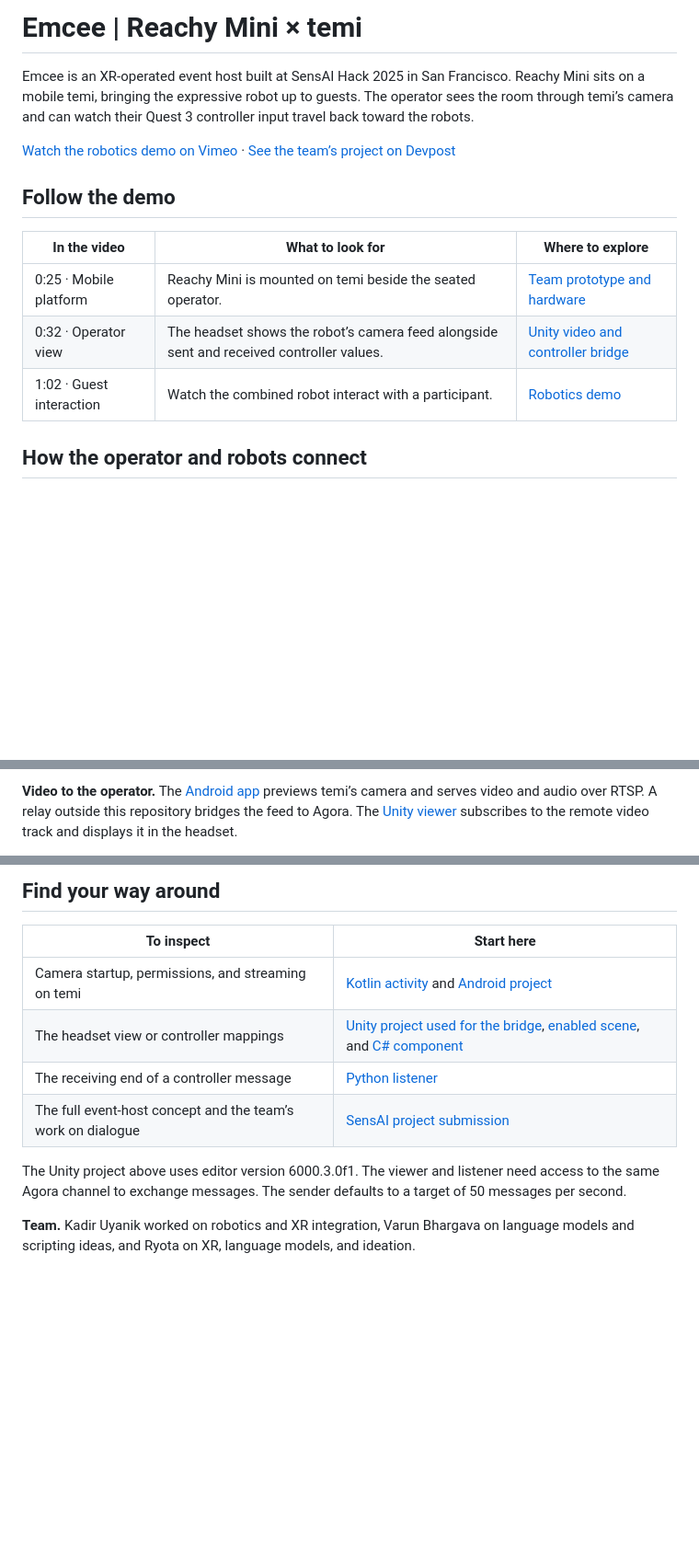
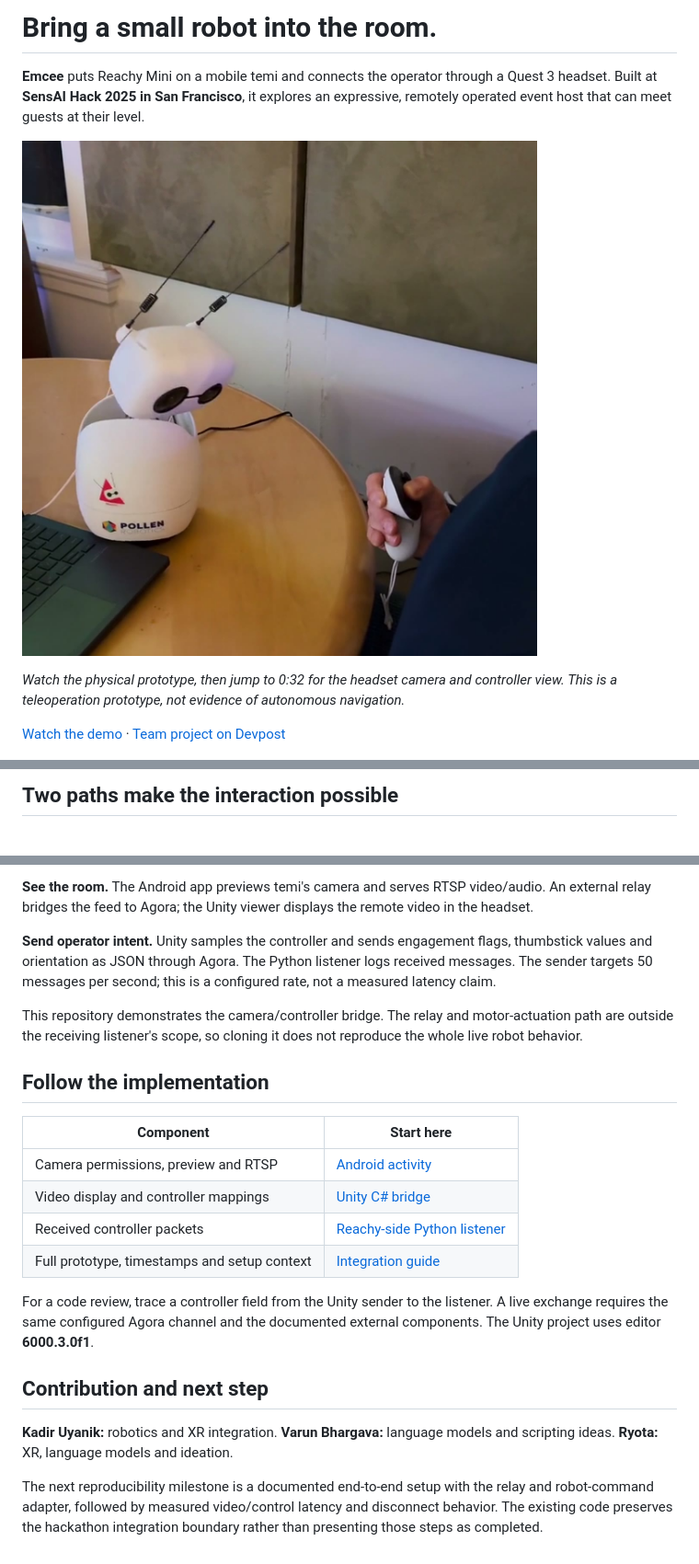
Before and after one commit to kadiru/Emcee, a Markdown page: README.md, 3 parts joined by grey strips. Shown at 92% size. Drawn GitHub-style; pictures changed too: docs/showcase/reachy.jpg (added); blank space fills up the shorter version.

Commit message:
Show the Emcee prototype and its exact XR integration boundary

```diff
--- a/README.md
+++ b/README.md
@@ -1,16 +1,12 @@
-# Emcee | Reachy Mini × temi
+# Bring a small robot into the room.
 
-Emcee is an XR-operated event host built at SensAI Hack 2025 in San Francisco. Reachy Mini sits on a mobile temi, bringing the expressive robot up to guests. The operator sees the room through temi’s camera and can watch their Quest 3 controller input travel back toward the robots.
+**Emcee** puts Reachy Mini on a mobile temi and connects the operator through a Quest 3 headset. Built at **SensAI Hack 2025 in San Francisco**, it explores an expressive, remotely operated event host that can meet guests at their level.
 
-[Watch the robotics demo on Vimeo](https://vimeo.com/kadiru/demo-reachy-reach) · [See the team’s project on Devpost](https://devpost.com/software/700-sf11-vamos-drj9lt)
+[![The physical Reachy Mini demonstration](docs/showcase/reachy.jpg)](https://vimeo.com/kadiru/demo-reachy-reach)
 
-## Follow the demo
+*Watch the physical prototype, then jump to 0:32 for the headset camera and controller view. This is a teleoperation prototype, not evidence of autonomous navigation.*
 
-| In the video | What to look for | Where to explore |
-| --- | --- | --- |
-| 0:25 · Mobile platform | Reachy Mini is mounted on temi beside the seated operator. | [Team prototype and hardware](https://devpost.com/software/700-sf11-vamos-drj9lt) |
-| 0:32 · Operator view | The headset shows the robot’s camera feed alongside sent and received controller values. | [Unity video and controller bridge](unityWin/EmceeXR/Assets/AgoraTemiViewer.cs) |
-| 1:02 · Guest interaction | Watch the combined robot interact with a participant. | [Robotics demo](https://vimeo.com/kadiru/demo-reachy-reach#t=1m02s) |
+[Watch the demo](https://vimeo.com/kadiru/demo-reachy-reach) · [Team project on Devpost](https://devpost.com/software/700-sf11-vamos-drj9lt)
 
-## How the operator and robots connect
+<a name="follow-the-demo"></a>
 
@@ -18,3 +14,3 @@ Emcee is an XR-operated event host built at SensAI Hack 2025 in San Francisco. R
 
-**Video to the operator.** The [Android app](android/app/src/main/java/com/example/temihelloworld/MainActivity.kt) previews temi’s camera and serves video and audio over RTSP. A relay outside this repository bridges the feed to Agora. The [Unity viewer](unityWin/EmceeXR/Assets/AgoraTemiViewer.cs) subscribes to the remote video track and displays it in the headset.
+## Two paths make the interaction possible
 
@@ -22,13 +18,25 @@ Emcee is an XR-operated event host built at SensAI Hack 2025 in San Francisco. R
 
-## Find your way around
+**See the room.** The Android app previews temi's camera and serves RTSP video/audio. An external relay bridges the feed to Agora; the Unity viewer displays the remote video in the headset.
 
-| To inspect | Start here |
+**Send operator intent.** Unity samples the controller and sends engagement flags, thumbstick values and orientation as JSON through Agora. The Python listener logs received messages. The sender targets 50 messages per second; this is a configured rate, not a measured latency claim.
+
+This repository demonstrates the camera/controller bridge. The relay and motor-actuation path are outside the receiving listener's scope, so cloning it does not reproduce the whole live robot behavior.
+
+<a name="find-your-way-around"></a>
+
+## Follow the implementation
+
+| Component | Start here |
 | --- | --- |
-| Camera startup, permissions, and streaming on temi | [Kotlin activity](android/app/src/main/java/com/example/temihelloworld/MainActivity.kt) and [Android project](android/) |
-| The headset view or controller mappings | [Unity project used for the bridge](unityWin/EmceeXR/), [enabled scene](unityWin/EmceeXR/Assets/Scenes/SampleScene.unity), and [C# component](unityWin/EmceeXR/Assets/AgoraTemiViewer.cs) |
-| The receiving end of a controller message | [Python listener](pythonReachy/reachy_teleop_rtc.py) |
-| The full event-host concept and the team’s work on dialogue | [SensAI project submission](https://devpost.com/software/700-sf11-vamos-drj9lt) |
+| Camera permissions, preview and RTSP | [Android activity](android/app/src/main/java/com/example/temihelloworld/MainActivity.kt) |
+| Video display and controller mappings | [Unity C# bridge](unityWin/EmceeXR/Assets/AgoraTemiViewer.cs) |
+| Received controller packets | [Reachy-side Python listener](pythonReachy/reachy_teleop_rtc.py) |
+| Full prototype, timestamps and setup context | [Integration guide](docs/INTEGRATION_GUIDE.md) |
 
-The Unity project above uses editor version 6000.3.0f1. The viewer and listener need access to the same Agora channel to exchange messages. The sender defaults to a target of 50 messages per second.
+For a code review, trace a controller field from the Unity sender to the listener. A live exchange requires the same configured Agora channel and the documented external components. The Unity project uses editor **6000.3.0f1**.
 
-**Team.** Kadir Uyanik worked on robotics and XR integration, Varun Bhargava on language models and scripting ideas, and Ryota on XR, language models, and ideation.
+## Contribution and next step
+
+**Kadir Uyanik:** robotics and XR integration. **Varun Bhargava:** language models and scripting ideas. **Ryota:** XR, language models and ideation.
+
+The next reproducibility milestone is a documented end-to-end setup with the relay and robot-command adapter, followed by measured video/control latency and disconnect behavior. The existing code preserves the hackathon integration boundary rather than presenting those steps as completed.
```
Also changed, not shown: other parts of README.md (+2 -2 lines), docs/INTEGRATION_GUIDE.md (added, +36 -0 lines), docs/showcase/MEDIA.md (added, +3 -0 lines).
